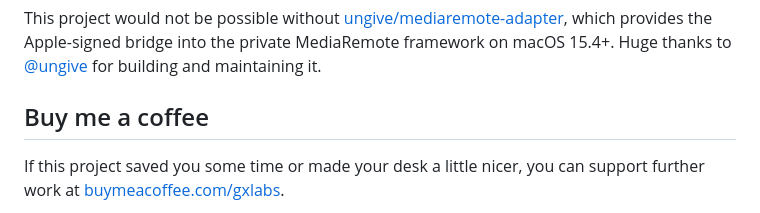
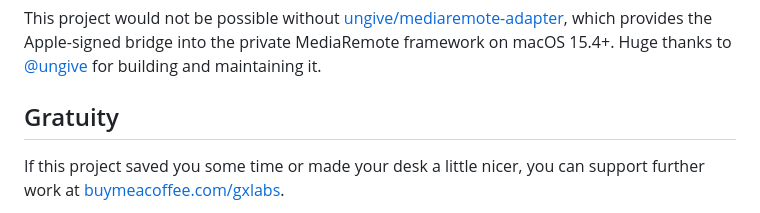
Before and after one commit to gxlabs/now-playing-device, a Markdown page: README.md, the part around the change. Rendered like a GitHub page.

Commit message:
rename "Buy me a coffee" section to Gratuity
Co-Authored-By: Claude Opus 4.7 (1M context) <noreply@anthropic.com>

```diff
--- a/README.md
+++ b/README.md
@@ -113,7 +113,7 @@ The Mac and ESP32 communicate over USB serial with a simple binary protocol:
 
 This project would not be possible without [ungive/mediaremote-adapter](https://github.com/ungive/mediaremote-adapter), which provides the Apple-signed bridge into the private MediaRemote framework on macOS 15.4+. Huge thanks to [@ungive](https://github.com/ungive) for building and maintaining it.
 
-## Buy me a coffee
+## Gratuity
 
 If this project saved you some time or made your desk a little nicer, you can support further work at [buymeacoffee.com/gxlabs](https://buymeacoffee.com/gxlabs).
 
```
